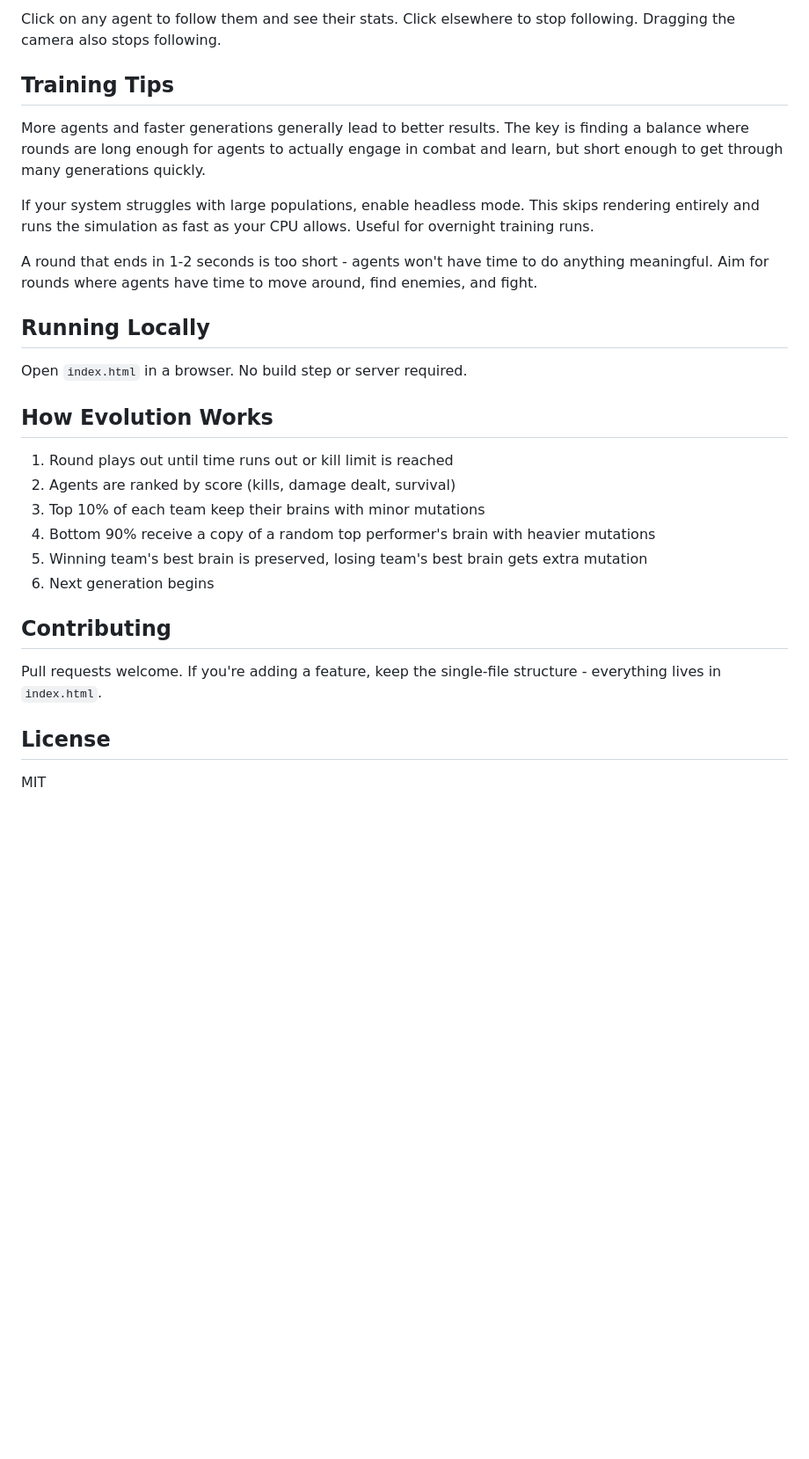
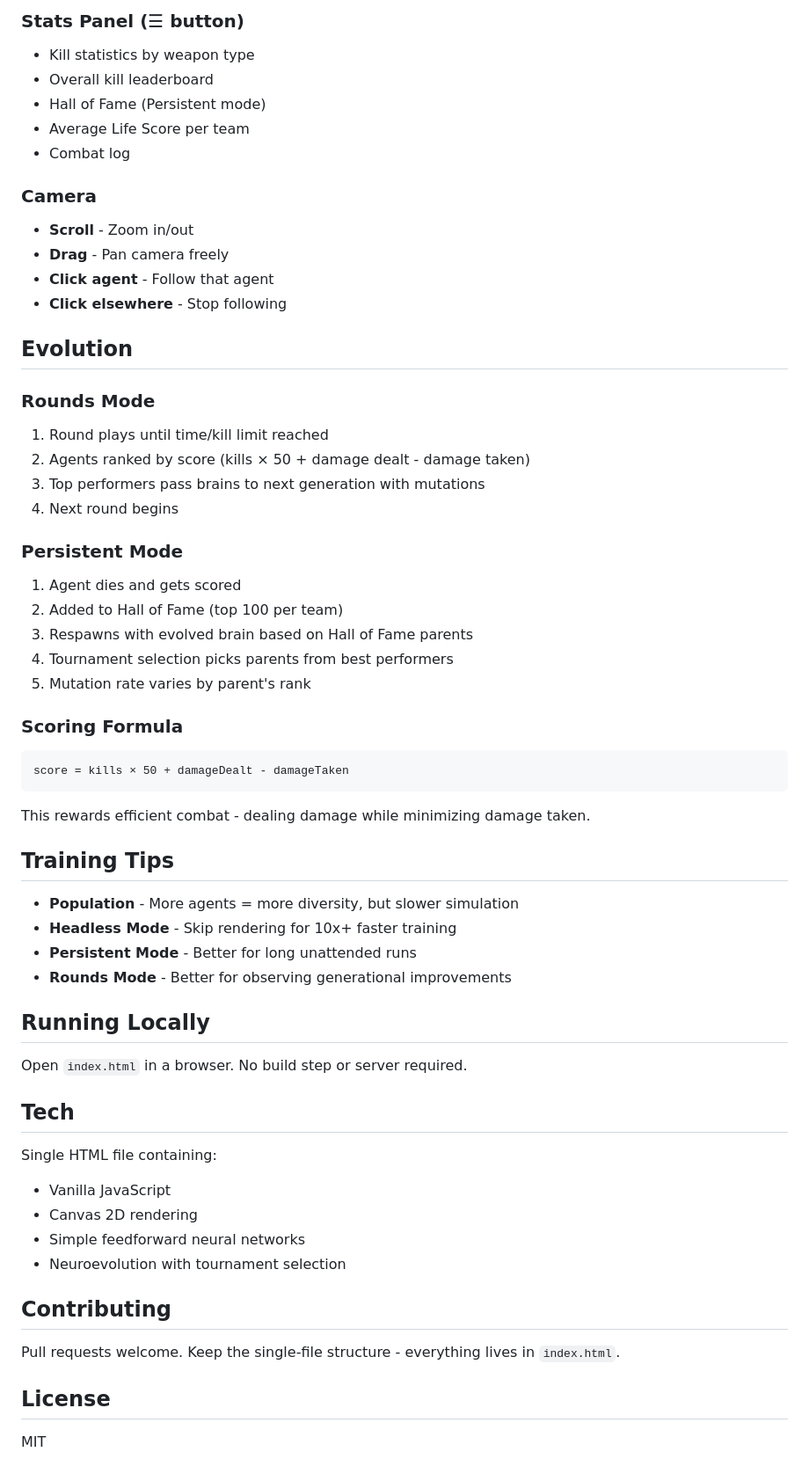
Before and after one commit to RayEngmark/neural-quakelike, a Markdown page: README.md, the part around one of its changes. Shown at 88% size. Rendered like a GitHub page; blank space fills up the shorter version.

````diff
--- a/README.md
+++ b/README.md
@@ -61,30 +62,60 @@ The sidebar has controls for:
 
-Click on any agent to follow them and see their stats. Click elsewhere to stop following. Dragging the camera also stops following.
+### Stats Panel (☰ button)
+- Kill statistics by weapon type
+- Overall kill leaderboard
+- Hall of Fame (Persistent mode)
+- Average Life Score per team
+- Combat log
+
+### Camera
+- **Scroll** - Zoom in/out
+- **Drag** - Pan camera freely
+- **Click agent** - Follow that agent
+- **Click elsewhere** - Stop following
+
+## Evolution
+
+### Rounds Mode
+1. Round plays until time/kill limit reached
+2. Agents ranked by score (kills × 50 + damage dealt - damage taken)
+3. Top performers pass brains to next generation with mutations
+4. Next round begins
+
+### Persistent Mode
+1. Agent dies and gets scored
+2. Added to Hall of Fame (top 100 per team)
+3. Respawns with evolved brain based on Hall of Fame parents
+4. Tournament selection picks parents from best performers
+5. Mutation rate varies by parent's rank
+
+### Scoring Formula
+```
+score = kills × 50 + damageDealt - damageTaken
+```
+This rewards efficient combat - dealing damage while minimizing damage taken.
 
 ## Training Tips
 
-More agents and faster generations generally lead to better results. The key is finding a balance where rounds are long enough for agents to actually engage in combat and learn, but short enough to get through many generations quickly.
-
-If your system struggles with large populations, enable headless mode. This skips rendering entirely and runs the simulation as fast as your CPU allows. Useful for overnight training runs.
-
-A round that ends in 1-2 seconds is too short - agents won't have time to do anything meaningful. Aim for rounds where agents have time to move around, find enemies, and fight.
+- **Population** - More agents = more diversity, but slower simulation
+- **Headless Mode** - Skip rendering for 10x+ faster training
+- **Persistent Mode** - Better for long unattended runs
+- **Rounds Mode** - Better for observing generational improvements
 
 ## Running Locally
 
 Open `index.html` in a browser. No build step or server required.
 
-## How Evolution Works
+## Tech
 
-1. Round plays out until time runs out or kill limit is reached
-2. Agents are ranked by score (kills, damage dealt, survival)
-3. Top 10% of each team keep their brains with minor mutations
-4. Bottom 90% receive a copy of a random top performer's brain with heavier mutations
-5. Winning team's best brain is preserved, losing team's best brain gets extra mutation
-6. Next generation begins
+Single HTML file containing:
+- Vanilla JavaScript
+- Canvas 2D rendering
+- Simple feedforward neural networks
+- Neuroevolution with tournament selection
 
 ## Contributing
 
-Pull requests welcome. If you're adding a feature, keep the single-file structure - everything lives in `index.html`.
+Pull requests welcome. Keep the single-file structure - everything lives in `index.html`.
 
 ## License
 
````
Also changed, not shown: other parts of README.md (+30 -29 lines).
